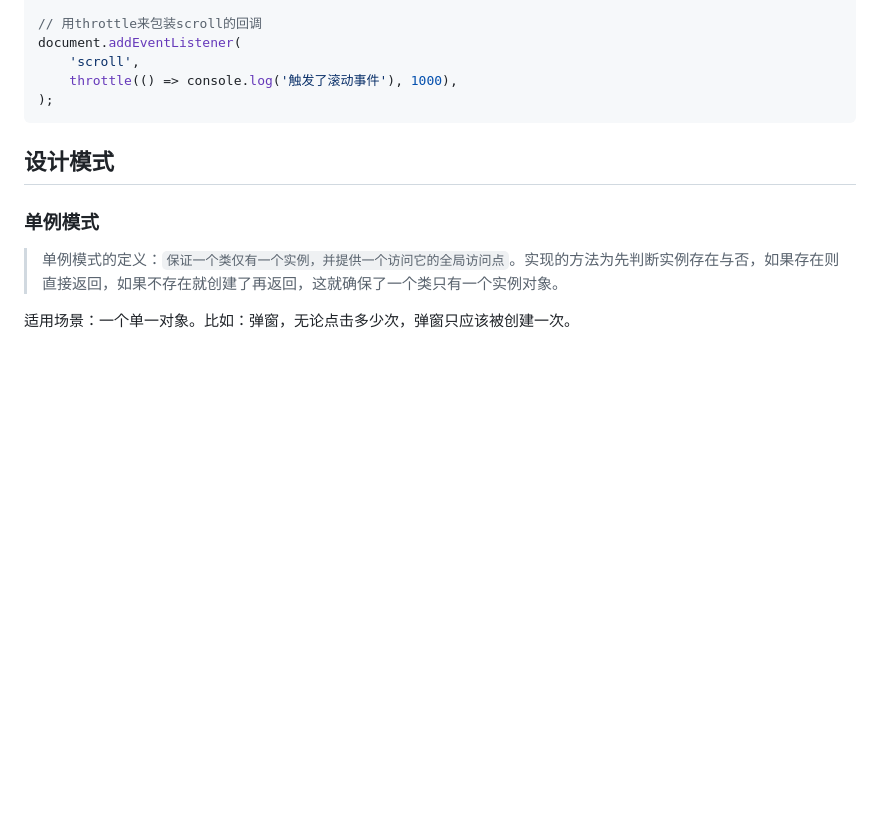
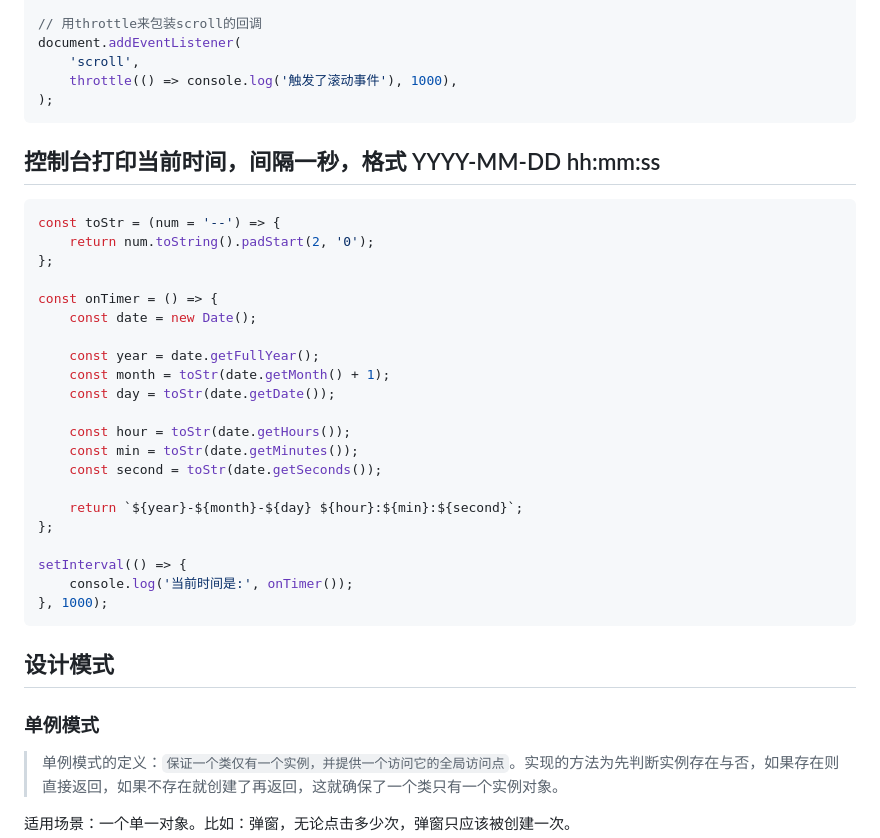
Before and after one commit to dmljc/dumi-set, a Markdown page: docs/basic/index.md, the part around one of its changes. Drawn GitHub-style; blank space fills up the shorter version.

Commit message:
feat：控制台打印当前时间，间隔一秒，格式 YYYY-MM-DD hh:mm:ss

````diff
--- a/docs/basic/index.md
+++ b/docs/basic/index.md
@@ -715,6 +715,32 @@ document.addEventListener(
 );
 ```
 
+## 控制台打印当前时间，间隔一秒，格式 YYYY-MM-DD hh:mm:ss
+
+```js
+const toStr = (num = '--') => {
+    return num.toString().padStart(2, '0');
+};
+
+const onTimer = () => {
+    const date = new Date();
+
+    const year = date.getFullYear();
+    const month = toStr(date.getMonth() + 1);
+    const day = toStr(date.getDate());
+
+    const hour = toStr(date.getHours());
+    const min = toStr(date.getMinutes());
+    const second = toStr(date.getSeconds());
+
+    return `${year}-${month}-${day} ${hour}:${min}:${second}`;
+};
+
+setInterval(() => {
+    console.log('当前时间是:', onTimer());
+}, 1000);
+```
+
 ## 设计模式
 
 ### 单例模式
````
Also changed, not shown: other parts of docs/basic/index.md (+9 -9 lines).
